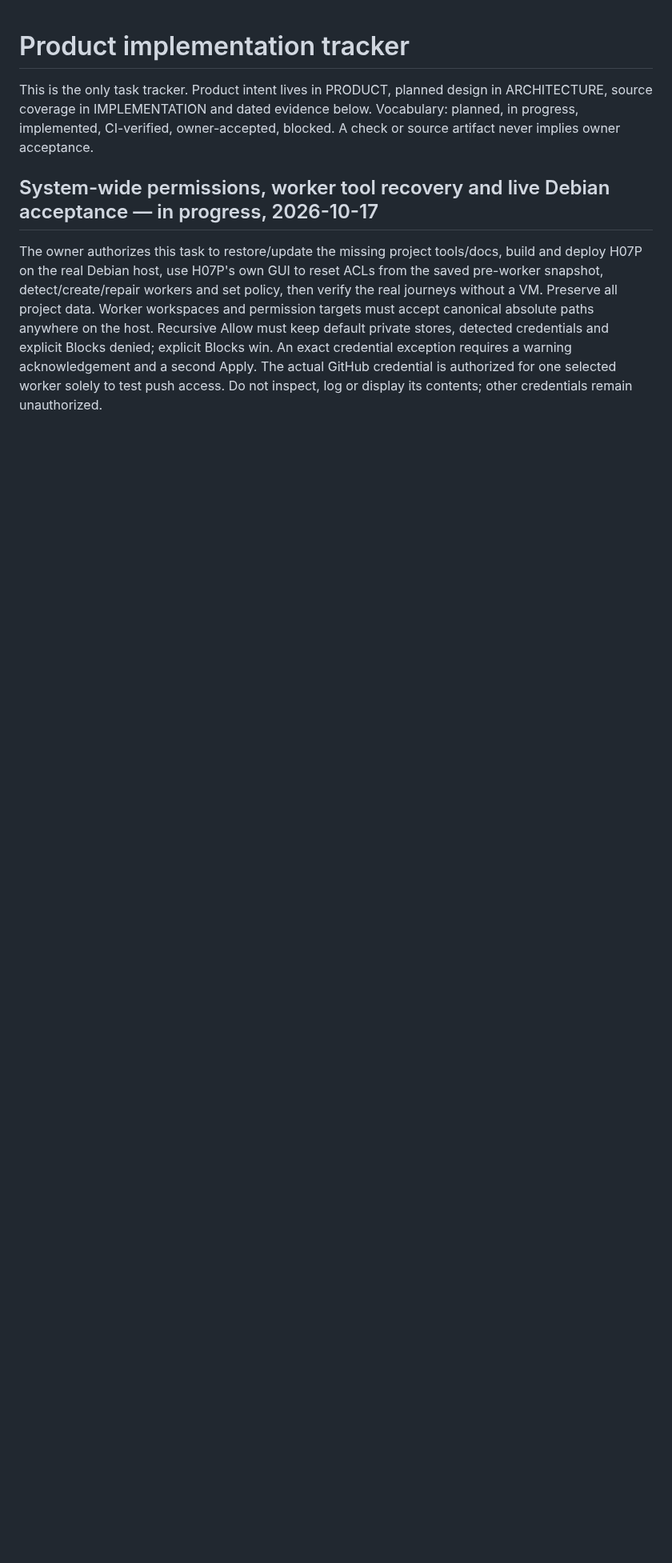
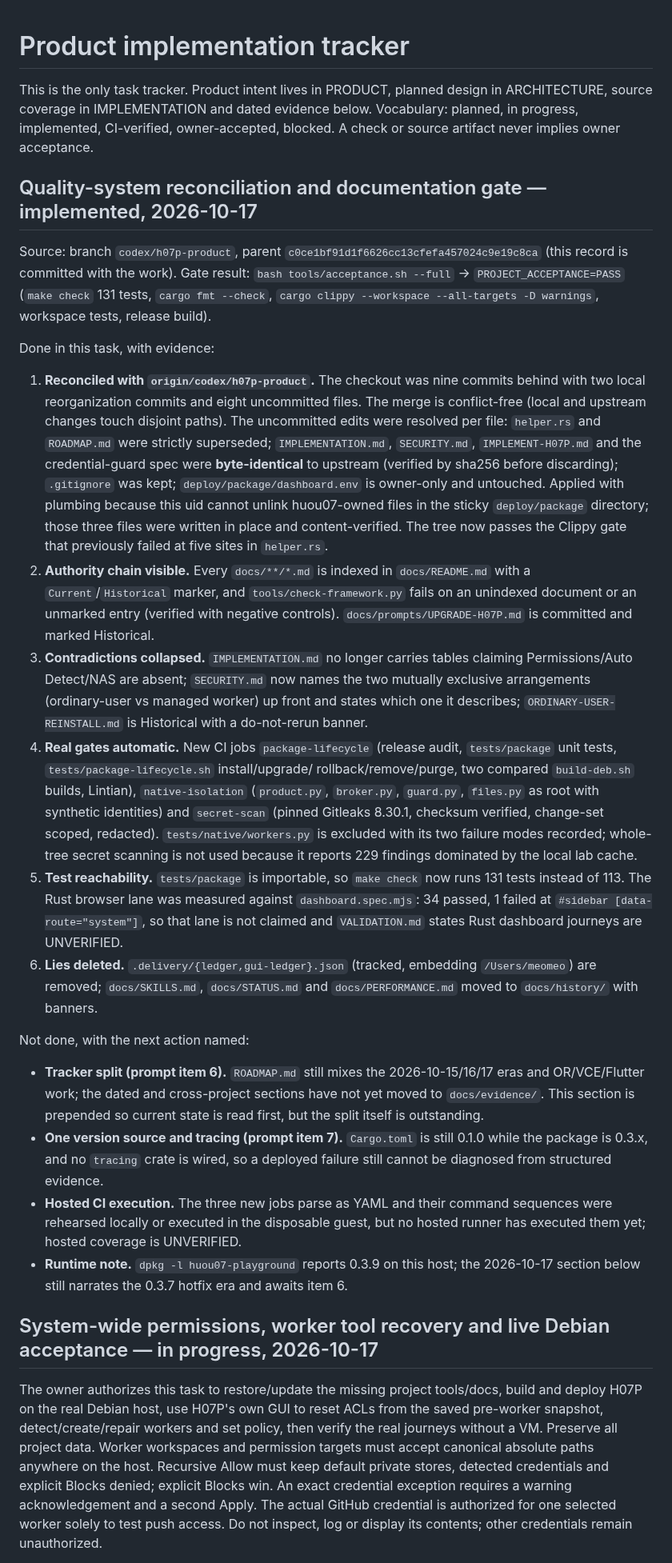
Before and after one commit to huou07/huou07-playground, a Markdown page: docs/ROADMAP.md, the part around the change. Shown at 80% size. Drawn GitHub-style; blank space fills up the shorter version.

Commit message:
docs: record the quality-system reconciliation in the tracker
Records this task in the repository's single tracker rather than a second
journal: branch, parent SHA, the full acceptance result, what each prompt item
achieved with its evidence, and the items that remain with their next action
(the tracker split and the single-version/tracing work).

Gate: bash tools/acceptance.sh --full -> PROJECT_ACCEPTANCE=PASS (make check 131
tests, cargo fmt --check, clippy -D warnings, workspace tests, release build).

```diff
--- a/docs/ROADMAP.md
+++ b/docs/ROADMAP.md
@@ -4,6 +4,69 @@ This is the only task tracker. Product intent lives in PRODUCT, planned design i
 ARCHITECTURE, source coverage in IMPLEMENTATION and dated evidence below.
 Vocabulary: planned, in progress, implemented, CI-verified, owner-accepted, blocked.
 A check or source artifact never implies owner acceptance.
+
+## Quality-system reconciliation and documentation gate — implemented, 2026-10-17
+
+Source: branch `codex/h07p-product`, parent `c0ce1bf91d1f6626cc13cfefa457024c9e19c8ca` (this record is committed with
+the work). Gate result: `bash tools/acceptance.sh --full` -> `PROJECT_ACCEPTANCE=PASS`
+(`make check` 131 tests, `cargo fmt --check`, `cargo clippy --workspace
+--all-targets -D warnings`, workspace tests, release build).
+
+Done in this task, with evidence:
+
+1. **Reconciled with `origin/codex/h07p-product`.** The checkout was nine commits
+   behind with two local reorganization commits and eight uncommitted files. The
+   merge is conflict-free (local and upstream changes touch disjoint paths). The
+   uncommitted edits were resolved per file: `helper.rs` and `ROADMAP.md` were
+   strictly superseded; `IMPLEMENTATION.md`, `SECURITY.md`,
+   `IMPLEMENT-H07P.md` and the credential-guard spec were **byte-identical** to
+   upstream (verified by sha256 before discarding); `.gitignore` was kept;
+   `deploy/package/dashboard.env` is owner-only and untouched. Applied with
+   plumbing because this uid cannot unlink huou07-owned files in the sticky
+   `deploy/package` directory; those three files were written in place and
+   content-verified. The tree now passes the Clippy gate that previously failed
+   at five sites in `helper.rs`.
+2. **Authority chain visible.** Every `docs/**/*.md` is indexed in
+   `docs/README.md` with a `Current`/`Historical` marker, and
+   `tools/check-framework.py` fails on an unindexed document or an unmarked entry
+   (verified with negative controls). `docs/prompts/UPGRADE-H07P.md` is committed
+   and marked Historical.
+3. **Contradictions collapsed.** `IMPLEMENTATION.md` no longer carries tables
+   claiming Permissions/Auto Detect/NAS are absent; `SECURITY.md` now names the
+   two mutually exclusive arrangements (ordinary-user vs managed worker) up front
+   and states which one it describes; `ORDINARY-USER-REINSTALL.md` is Historical
+   with a do-not-rerun banner.
+4. **Real gates automatic.** New CI jobs `package-lifecycle` (release audit,
+   `tests/package` unit tests, `tests/package-lifecycle.sh` install/upgrade/
+   rollback/remove/purge, two compared `build-deb.sh` builds, Lintian),
+   `native-isolation` (`product.py`, `broker.py`, `guard.py`, `files.py` as root
+   with synthetic identities) and `secret-scan` (pinned Gitleaks 8.30.1, checksum
+   verified, change-set scoped, redacted). `tests/native/workers.py` is excluded
+   with its two failure modes recorded; whole-tree secret scanning is not used
+   because it reports 229 findings dominated by the local lab cache.
+5. **Test reachability.** `tests/package` is importable, so `make check` now runs
+   131 tests instead of 113. The Rust browser lane was measured against
+   `dashboard.spec.mjs`: 34 passed, 1 failed at `#sidebar [data-route="system"]`,
+   so that lane is not claimed and `VALIDATION.md` states Rust dashboard journeys
+   are UNVERIFIED.
+6. **Lies deleted.** `.delivery/{ledger,gui-ledger}.json` (tracked, embedding
+   `/Users/meomeo`) are removed; `docs/SKILLS.md`, `docs/STATUS.md` and
+   `docs/PERFORMANCE.md` moved to `docs/history/` with banners.
+
+Not done, with the next action named:
+
+- **Tracker split (prompt item 6).** `ROADMAP.md` still mixes the 2026-10-15/16/17
+  eras and OR/VCE/Flutter work; the dated and cross-project sections have not yet
+  moved to `docs/evidence/`. This section is prepended so current state is read
+  first, but the split itself is outstanding.
+- **One version source and tracing (prompt item 7).** `Cargo.toml` is still 0.1.0
+  while the package is 0.3.x, and no `tracing` crate is wired, so a deployed
+  failure still cannot be diagnosed from structured evidence.
+- **Hosted CI execution.** The three new jobs parse as YAML and their command
+  sequences were rehearsed locally or executed in the disposable guest, but no
+  hosted runner has executed them yet; hosted coverage is UNVERIFIED.
+- **Runtime note.** `dpkg -l huou07-playground` reports 0.3.9 on this host; the
+  2026-10-17 section below still narrates the 0.3.7 hotfix era and awaits item 6.
 
 ## System-wide permissions, worker tool recovery and live Debian acceptance — in progress, 2026-10-17
 
```
